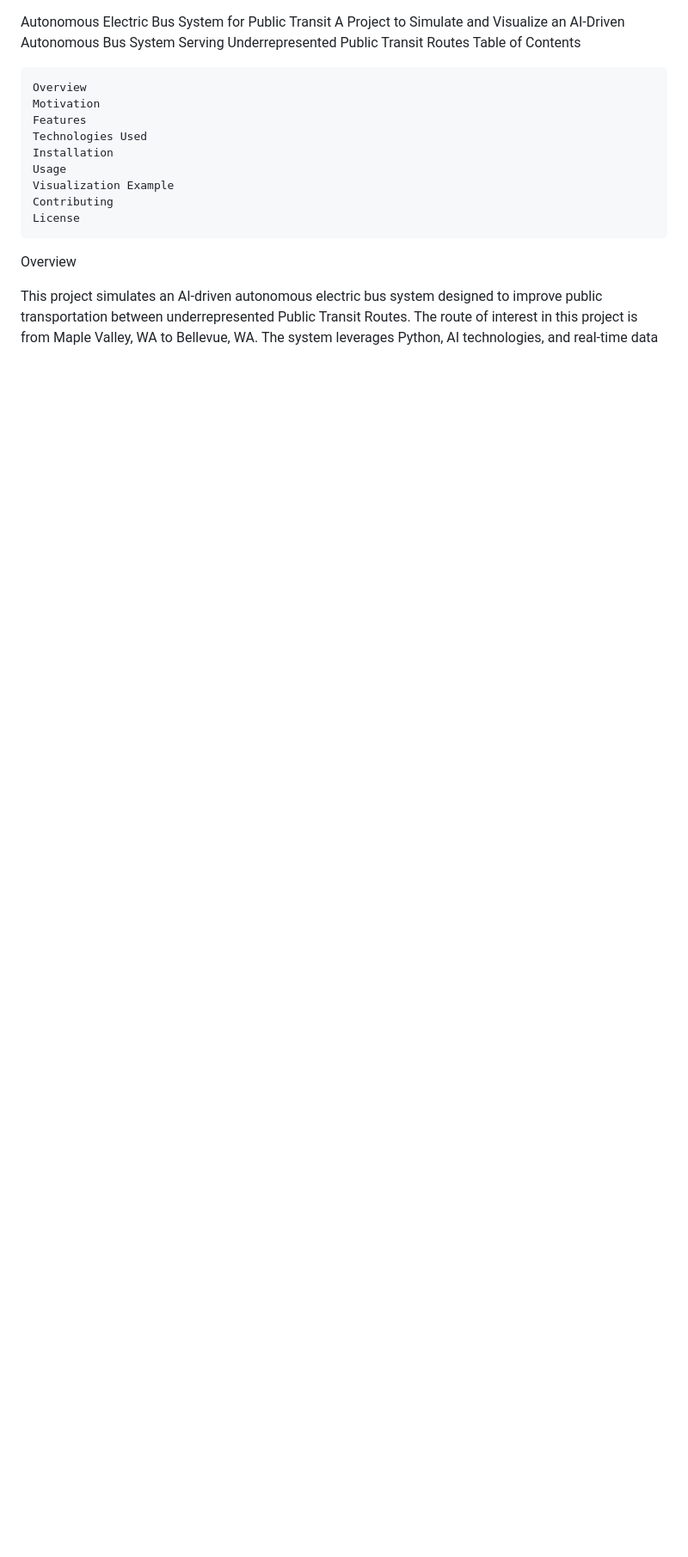
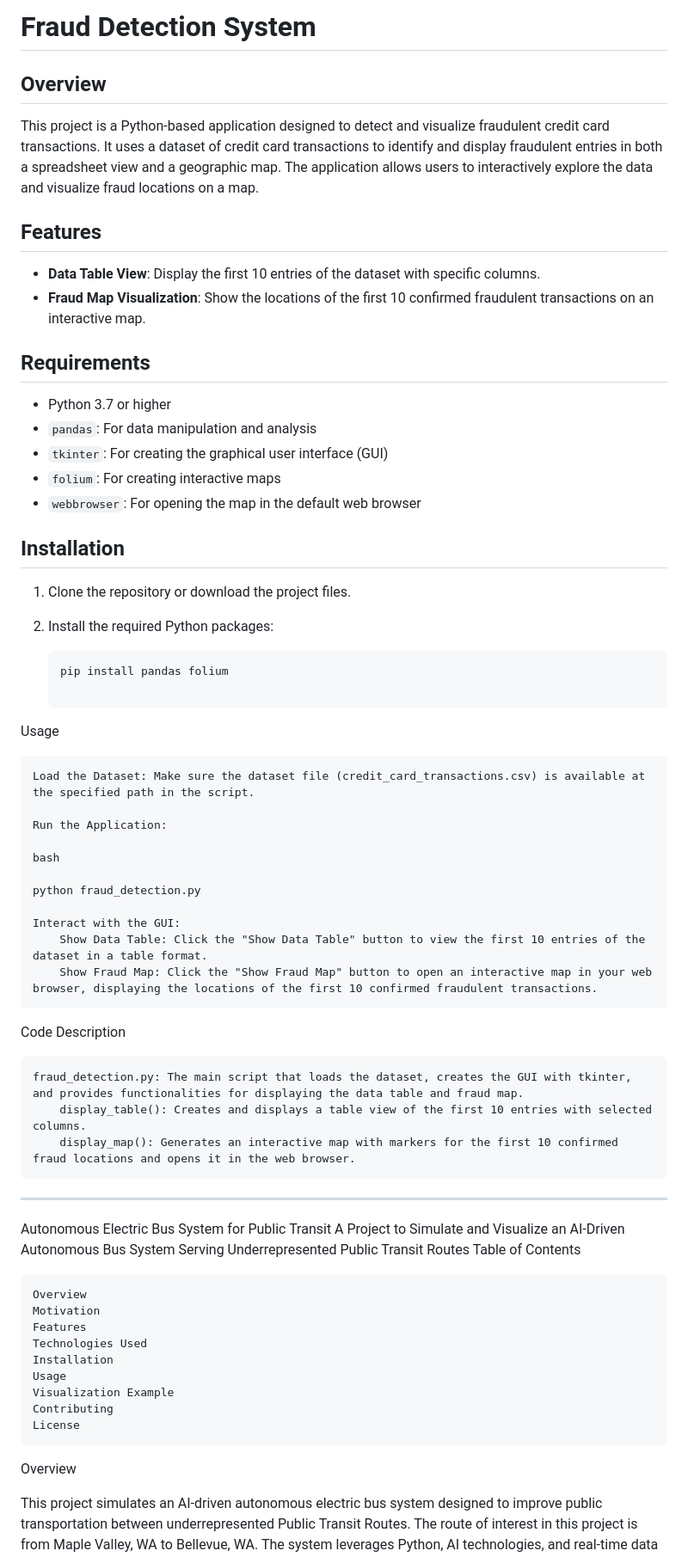
Before and after one commit to omgitsbees/DataAnalystScienceML, a Markdown page: README.md, the part around the change. Shown at 86% size. GitHub-like rendering; blank space fills up the shorter version.

````diff
--- a/README.md
+++ b/README.md
@@ -1,3 +1,52 @@
+# Fraud Detection System
+
+## Overview
+
+This project is a Python-based application designed to detect and visualize fraudulent credit card transactions. It uses a dataset of credit card transactions to identify and display fraudulent entries in both a spreadsheet view and a geographic map. The application allows users to interactively explore the data and visualize fraud locations on a map.
+
+## Features
+
+- **Data Table View**: Display the first 10 entries of the dataset with specific columns.
+- **Fraud Map Visualization**: Show the locations of the first 10 confirmed fraudulent transactions on an interactive map.
+
+## Requirements
+
+- Python 3.7 or higher
+- `pandas`: For data manipulation and analysis
+- `tkinter`: For creating the graphical user interface (GUI)
+- `folium`: For creating interactive maps
+- `webbrowser`: For opening the map in the default web browser
+
+## Installation
+
+1. Clone the repository or download the project files.
+2. Install the required Python packages:
+
+   ```bash
+   pip install pandas folium
+
+Usage
+
+    Load the Dataset: Make sure the dataset file (credit_card_transactions.csv) is available at the specified path in the script.
+
+    Run the Application:
+
+    bash
+
+    python fraud_detection.py
+
+    Interact with the GUI:
+        Show Data Table: Click the "Show Data Table" button to view the first 10 entries of the dataset in a table format.
+        Show Fraud Map: Click the "Show Fraud Map" button to open an interactive map in your web browser, displaying the locations of the first 10 confirmed fraudulent transactions.
+
+Code Description
+
+    fraud_detection.py: The main script that loads the dataset, creates the GUI with tkinter, and provides functionalities for displaying the data table and fraud map.
+        display_table(): Creates and displays a table view of the first 10 entries with selected columns.
+        display_map(): Generates an interactive map with markers for the first 10 confirmed fraud locations and opens it in the web browser.
+
+-----------------------------------------------------------------------------------------------------------------------
+
 Autonomous Electric Bus System for Public Transit
 A Project to Simulate and Visualize an AI-Driven Autonomous Bus System Serving Underrepresented Public Transit Routes
 Table of Contents
````
